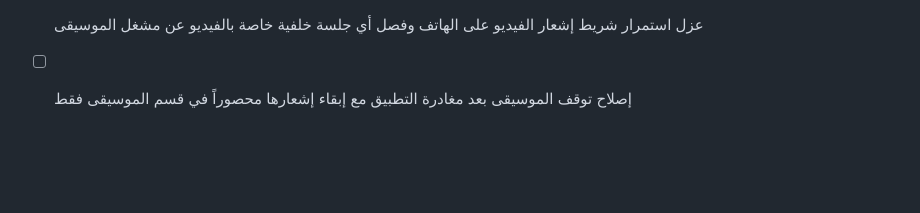
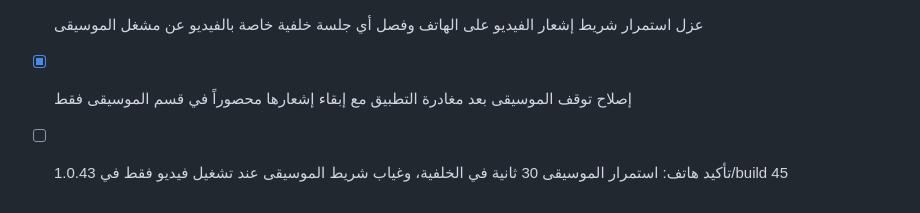
Before and after one commit to ma4alhzmi1-ai-pro/remo-player-1-0-23, a Markdown page: todo.md, the part around the change. Drawn GitHub-style; blank space fills up the shorter version.

Commit message:
Checkpoint: REMO PLAYER 1.0.43/build 45: عُزلت جلسة الموسيقى عن الفيديو. استُعيدت خدمة AudioControlsService وصلاحية foreground media للموسيقى فقط، ويُفعّل مشغل الموسيقى تحكمات شاشة القفل مع البيانات الوصفية ويخليها قبل فتح الفيديو. بقي expo-video بلا تشغيل أو خدمة خلفية. اجتازت TypeScript و49 اختباراً وLint وExpo Doctor وتصدير Android؛ نجح GitHub Actions run 32983387723 بما فيه فحص وجود خدمة الموسيقى وغياب خدمة الفيديو وAPK. يلزم اختبار هاتف للموسيقى 30 ثانية في الخلفية وفيديو دون موسيقى.

```diff
--- a/todo.md
+++ b/todo.md
@@ -249,4 +249,5 @@
 - [x] استرجاع APK للإصدار 1.0.42 من GitHub وضغطه في رابط ZIP قابل للتنزيل
 - [x] إصلاح رابط ZIP للإصدار 1.0.42 بعد ظهور خطأ 404 ورفعه برابط تنزيل عام
 - [ ] عزل استمرار شريط إشعار الفيديو على الهاتف وفصل أي جلسة خلفية خاصة بالفيديو عن مشغل الموسيقى
-- [ ] إصلاح توقف الموسيقى بعد مغادرة التطبيق مع إبقاء إشعارها محصوراً في قسم الموسيقى فقط
+- [x] إصلاح توقف الموسيقى بعد مغادرة التطبيق مع إبقاء إشعارها محصوراً في قسم الموسيقى فقط
+- [ ] تأكيد هاتف: استمرار الموسيقى 30 ثانية في الخلفية، وغياب شريط الموسيقى عند تشغيل فيديو فقط في 1.0.43/build 45
```
